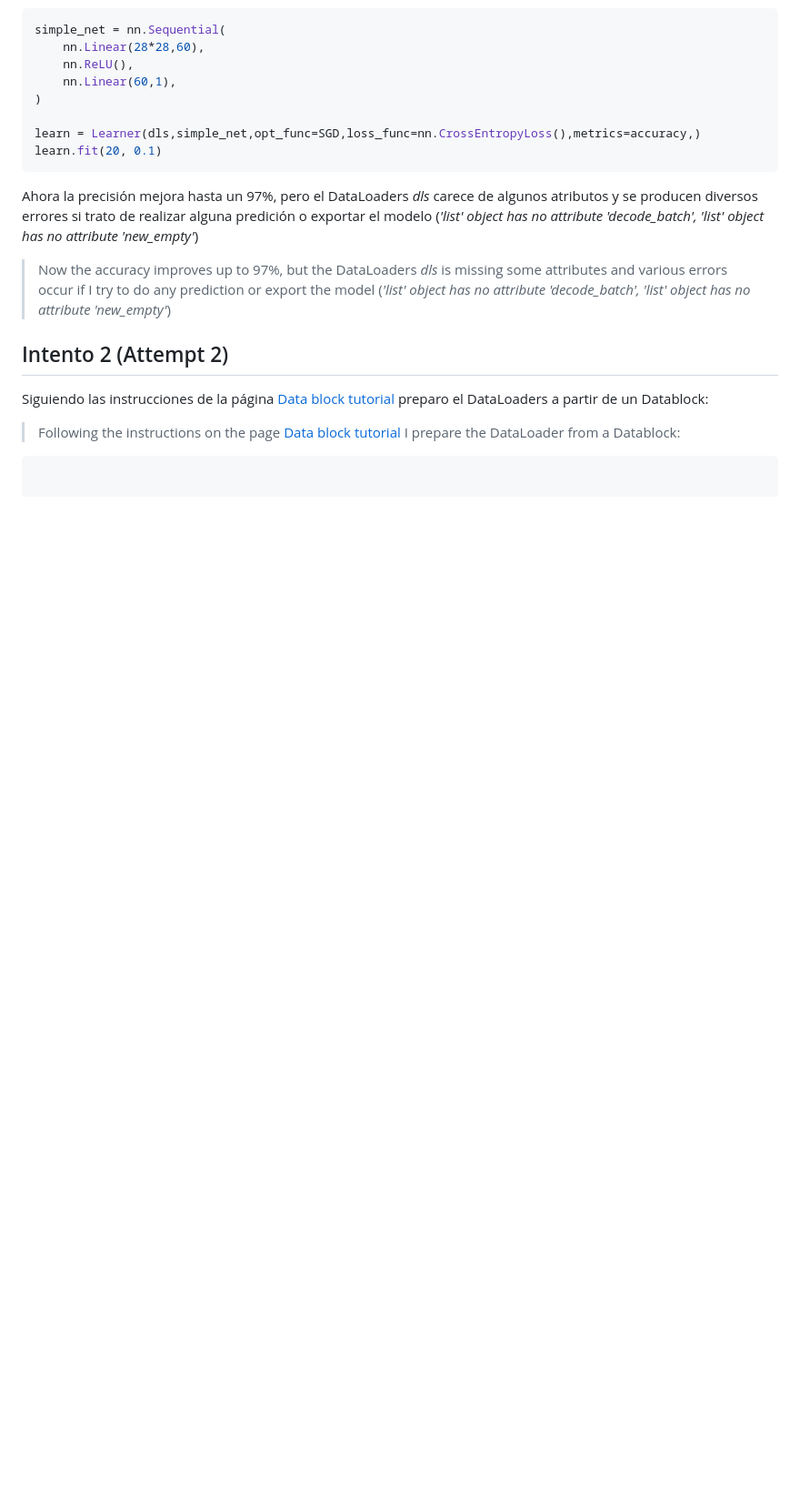
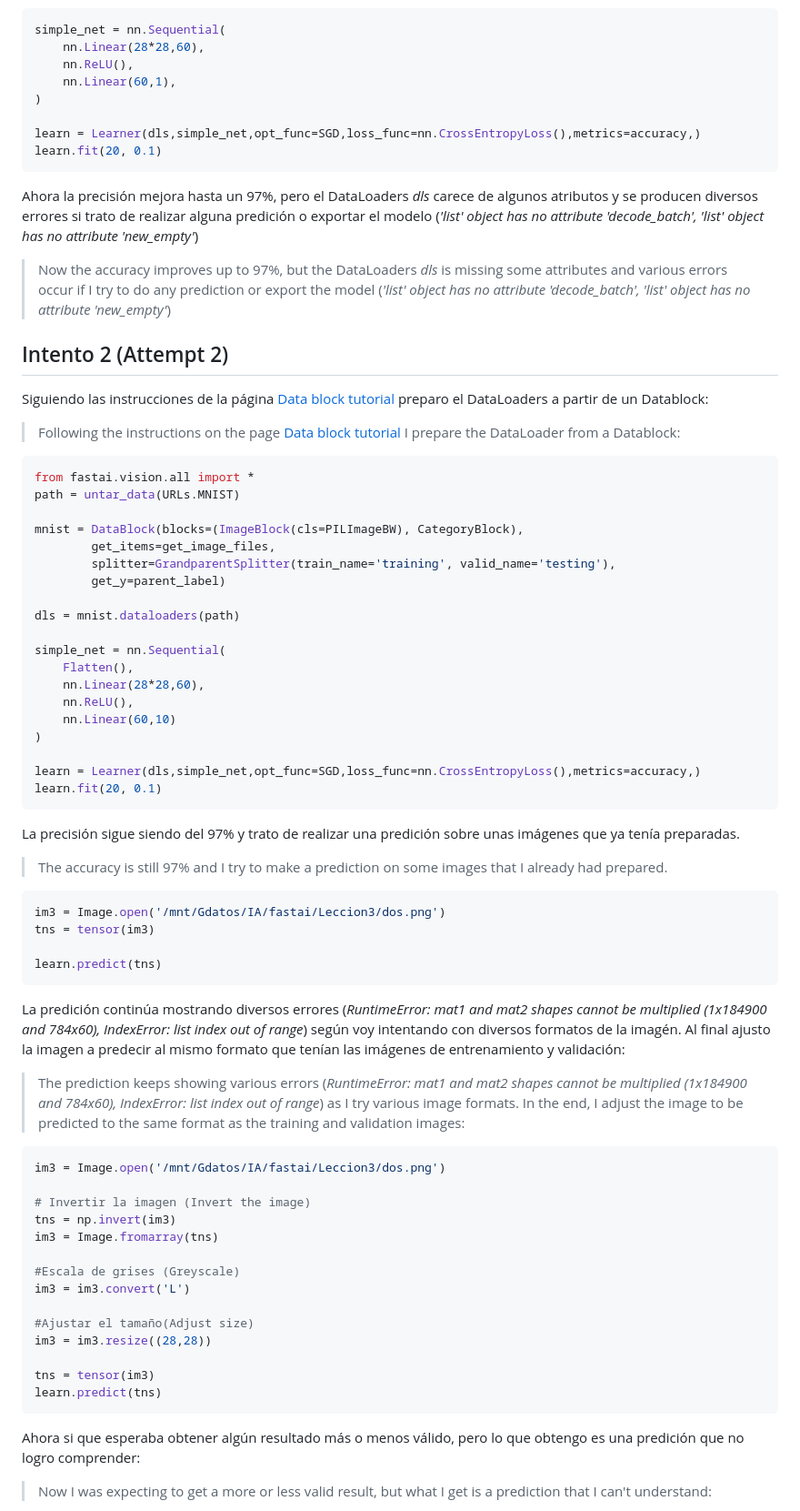
Before and after one commit to efermon/Digitos, a Markdown page: README.md, the part around the change printed below. Shown: that part at 91% size. GitHub-like rendering; blank space fills up the shorter version.

````diff
--- a/README.md
+++ b/README.md
@@ -97,10 +97,53 @@ Ahora la precisión mejora hasta un 97%, pero el DataLoaders *dls* carece de alg
 ## Intento 2 (Attempt 2)
 Siguiendo las instrucciones de la página [Data block tutorial](https://docs.fast.ai/tutorial.datablock.html) preparo el DataLoaders a partir de un Datablock:
 >Following the instructions on the page [Data block tutorial](https://docs.fast.ai/tutorial.datablock.html) I prepare the DataLoader from a Datablock:
+```python
+from fastai.vision.all import *
+path = untar_data(URLs.MNIST)
 
+mnist = DataBlock(blocks=(ImageBlock(cls=PILImageBW), CategoryBlock),
+        get_items=get_image_files,
+        splitter=GrandparentSplitter(train_name='training', valid_name='testing'),
+        get_y=parent_label)
 
+dls = mnist.dataloaders(path)
 
+simple_net = nn.Sequential(
+    Flatten(),
+    nn.Linear(28*28,60),
+    nn.ReLU(),
+    nn.Linear(60,10)
+)
 
+learn = Learner(dls,simple_net,opt_func=SGD,loss_func=nn.CrossEntropyLoss(),metrics=accuracy,)
+learn.fit(20, 0.1)
+```
+La precisión sigue siendo del 97% y trato de realizar una predición sobre unas imágenes que ya tenía preparadas.
+>The accuracy is still 97% and I try to make a prediction on some images that I already had prepared.
 ```python
+im3 = Image.open('/mnt/Gdatos/IA/fastai/Leccion3/dos.png')
+tns = tensor(im3)
 
+learn.predict(tns)
 ```
+La predición continúa mostrando diversos errores (*RuntimeError: mat1 and mat2 shapes cannot be multiplied (1x184900 and 784x60), IndexError: list index out of range*) según voy intentando con diversos formatos de la imagén. Al final ajusto la imagen a predecir al mismo formato que tenían las imágenes de entrenamiento y validación:
+>The prediction keeps showing various errors (*RuntimeError: mat1 and mat2 shapes cannot be multiplied (1x184900 and 784x60), IndexError: list index out of range*) as I try various image formats. In the end, I adjust the image to be predicted to the same format as the training and validation images:
+```python
+im3 = Image.open('/mnt/Gdatos/IA/fastai/Leccion3/dos.png')
+
+# Invertir la imagen (Invert the image)
+tns = np.invert(im3)
+im3 = Image.fromarray(tns)
+
+#Escala de grises (Greyscale)
+im3 = im3.convert('L')
+
+#Ajustar el tamaño(Adjust size)
+im3 = im3.resize((28,28))
+
+tns = tensor(im3)
+learn.predict(tns)
+```
+Ahora si que esperaba obtener algún resultado más o menos válido, pero lo que obtengo es una predición que no logro comprender:
+>Now I was expecting to get a more or less valid result, but what I get is a prediction that I can't understand:
+
````
Also changed, not shown: other parts of README.md (+35 -1 lines).
